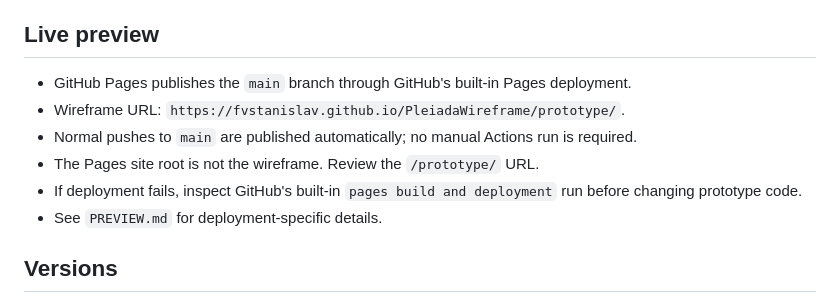
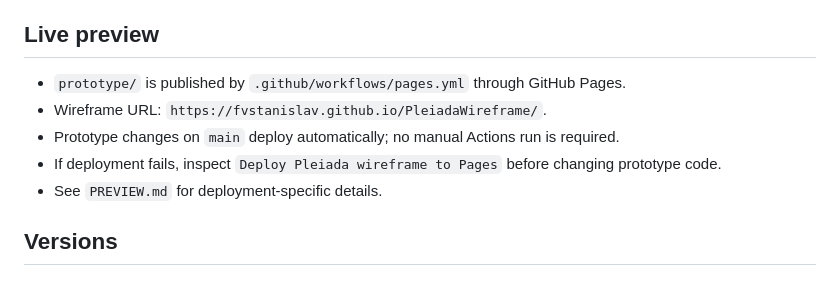
Before and after one commit to FvStanislav/PleiadaWireframe, a Markdown page: AGENTS.md, the part around the change. Rendered like a GitHub page.

Commit message:
docs: update preview guardrail

```diff
--- a/AGENTS.md
+++ b/AGENTS.md
@@ -52,11 +52,10 @@ Do not load the entire repository by default. Use the minimum context required f
 
 ## Live preview
 
-- GitHub Pages publishes the `main` branch through GitHub's built-in Pages deployment.
-- Wireframe URL: `https://fvstanislav.github.io/PleiadaWireframe/prototype/`.
-- Normal pushes to `main` are published automatically; no manual Actions run is required.
-- The Pages site root is not the wireframe. Review the `/prototype/` URL.
-- If deployment fails, inspect GitHub's built-in `pages build and deployment` run before changing prototype code.
+- `prototype/` is published by `.github/workflows/pages.yml` through GitHub Pages.
+- Wireframe URL: `https://fvstanislav.github.io/PleiadaWireframe/`.
+- Prototype changes on `main` deploy automatically; no manual Actions run is required.
+- If deployment fails, inspect `Deploy Pleiada wireframe to Pages` before changing prototype code.
 - See `PREVIEW.md` for deployment-specific details.
 
 ## Versions
```
